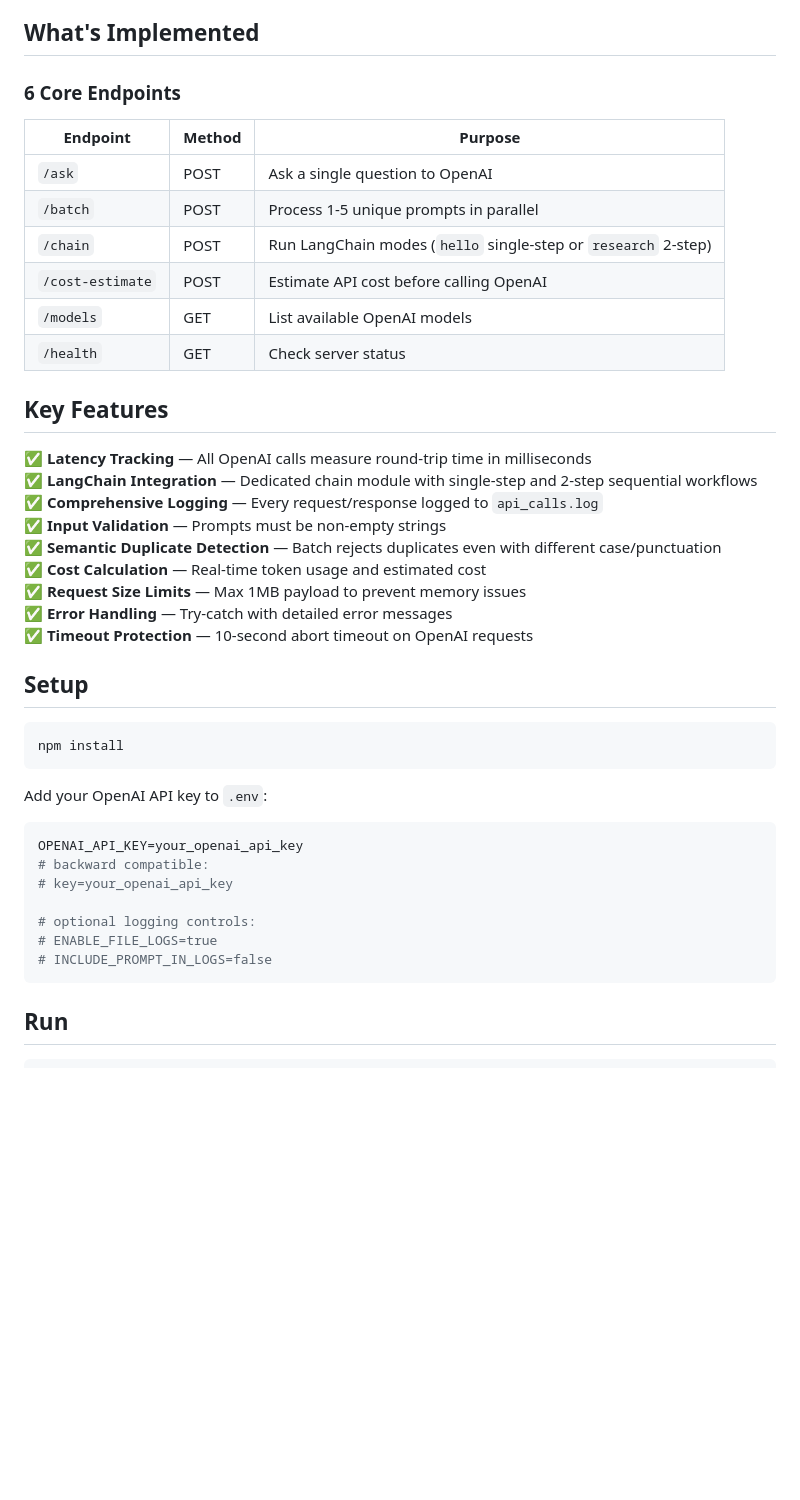
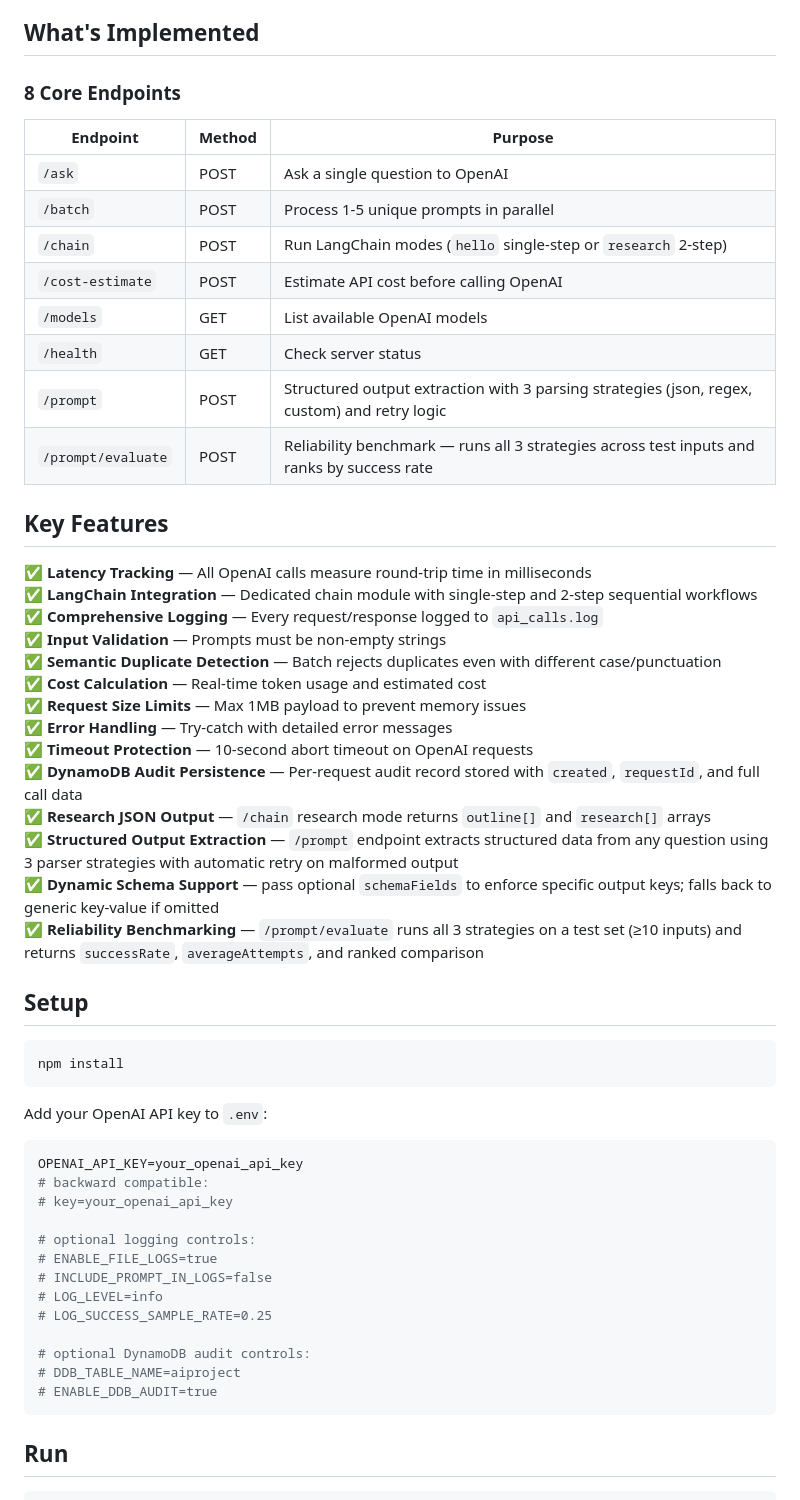
Before and after one commit to Yajur17/AI_Project, a Markdown page: README.md, the part around one of its changes. GitHub-like rendering; blank space fills up the shorter version.

````diff
--- a/README.md
+++ b/README.md
@@ -4,7 +4,7 @@ A lightweight Node.js API server for interacting with OpenAI and LangChain chain
 
 ## What's Implemented
 
-### 6 Core Endpoints
+### 8 Core Endpoints
 
 | Endpoint | Method | Purpose |
 |----------|--------|---------|
@@ -14,6 +14,8 @@ A lightweight Node.js API server for interacting with OpenAI and LangChain chain
 | `/cost-estimate` | POST | Estimate API cost before calling OpenAI |
 | `/models` | GET | List available OpenAI models |
 | `/health` | GET | Check server status |
+| `/prompt` | POST | Structured output extraction with 3 parsing strategies (json, regex, custom) and retry logic |
+| `/prompt/evaluate` | POST | Reliability benchmark — runs all 3 strategies across test inputs and ranks by success rate |
 
 ## Key Features
 
@@ -26,6 +28,11 @@ A lightweight Node.js API server for interacting with OpenAI and LangChain chain
 ✅ **Request Size Limits** — Max 1MB payload to prevent memory issues
 ✅ **Error Handling** — Try-catch with detailed error messages
 ✅ **Timeout Protection** — 10-second abort timeout on OpenAI requests
+✅ **DynamoDB Audit Persistence** — Per-request audit record stored with `created`, `requestId`, and full call data
+✅ **Research JSON Output** — `/chain` research mode returns `outline[]` and `research[]` arrays
+✅ **Structured Output Extraction** — `/prompt` endpoint extracts structured data from any question using 3 parser strategies with automatic retry on malformed output
+✅ **Dynamic Schema Support** — pass optional `schemaFields` to enforce specific output keys; falls back to generic key-value if omitted
+✅ **Reliability Benchmarking** — `/prompt/evaluate` runs all 3 strategies on a test set (≥10 inputs) and returns `successRate`, `averageAttempts`, and ranked comparison
 
 ## Setup
 
@@ -42,6 +49,12 @@ OPENAI_API_KEY=your_openai_api_key
 # optional logging controls:
 # ENABLE_FILE_LOGS=true
 # INCLUDE_PROMPT_IN_LOGS=false
+# LOG_LEVEL=info
+# LOG_SUCCESS_SAMPLE_RATE=0.25
+
+# optional DynamoDB audit controls:
+# DDB_TABLE_NAME=aiproject
+# ENABLE_DDB_AUDIT=true
 ```
 
 ## Run
````
Also changed, not shown: other parts of README.md (+139 -3 lines).
